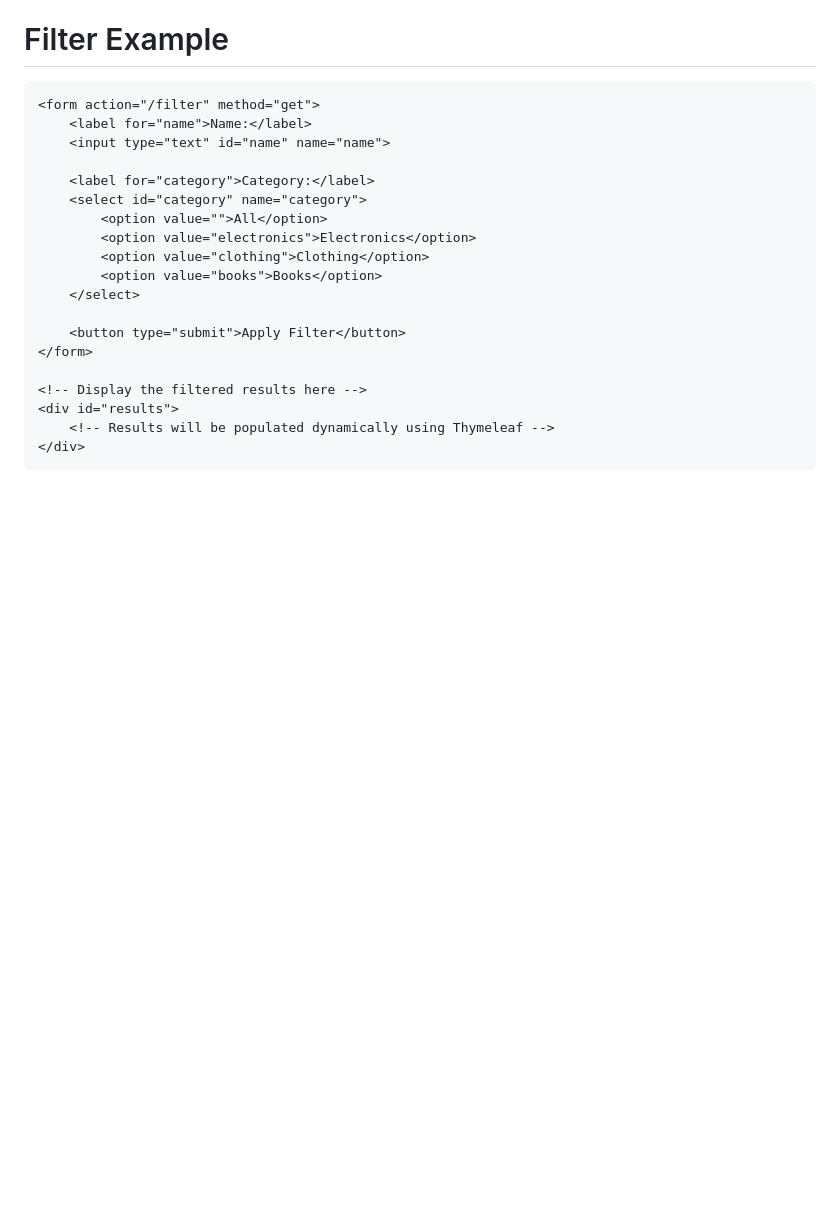
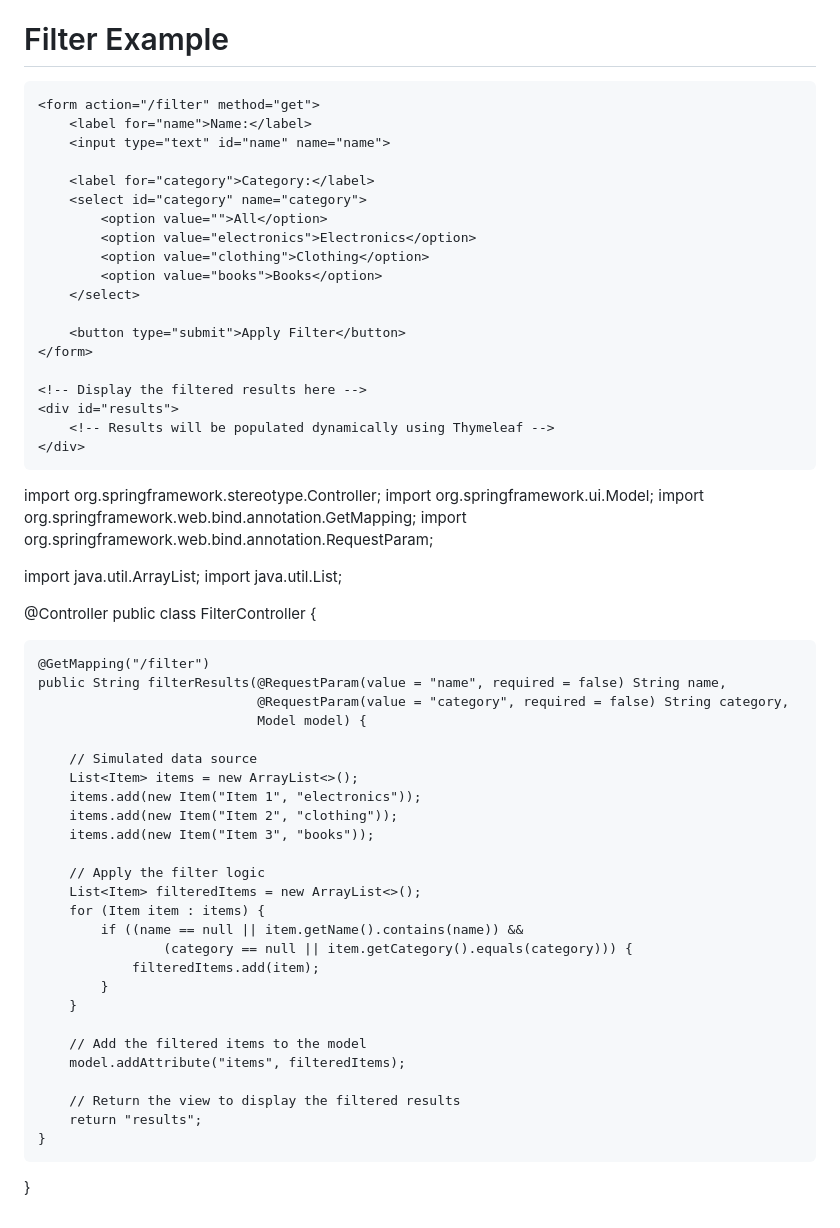
Before and after one commit to spy-adi/Smart-Traffic-Manipulator, a Markdown page: README.md, the part around the change. Rendered like a GitHub page; blank space fills up the shorter version.

```diff
--- a/README.md
+++ b/README.md
@@ -112,3 +112,42 @@ https://colab.research.google.com/drive/1wmOqK_TRpd-pVvpJpkSsmikO1d5Y13r5?usp=sh
     </div>
 </body>
 </html>
+
+import org.springframework.stereotype.Controller;
+import org.springframework.ui.Model;
+import org.springframework.web.bind.annotation.GetMapping;
+import org.springframework.web.bind.annotation.RequestParam;
+
+import java.util.ArrayList;
+import java.util.List;
+
+@Controller
+public class FilterController {
+
+    @GetMapping("/filter")
+    public String filterResults(@RequestParam(value = "name", required = false) String name,
+                                @RequestParam(value = "category", required = false) String category,
+                                Model model) {
+
+        // Simulated data source
+        List<Item> items = new ArrayList<>();
+        items.add(new Item("Item 1", "electronics"));
+        items.add(new Item("Item 2", "clothing"));
+        items.add(new Item("Item 3", "books"));
+
+        // Apply the filter logic
+        List<Item> filteredItems = new ArrayList<>();
+        for (Item item : items) {
+            if ((name == null || item.getName().contains(name)) &&
+                    (category == null || item.getCategory().equals(category))) {
+                filteredItems.add(item);
+            }
+        }
+
+        // Add the filtered items to the model
+        model.addAttribute("items", filteredItems);
+
+        // Return the view to display the filtered results
+        return "results";
+    }
+}
```
